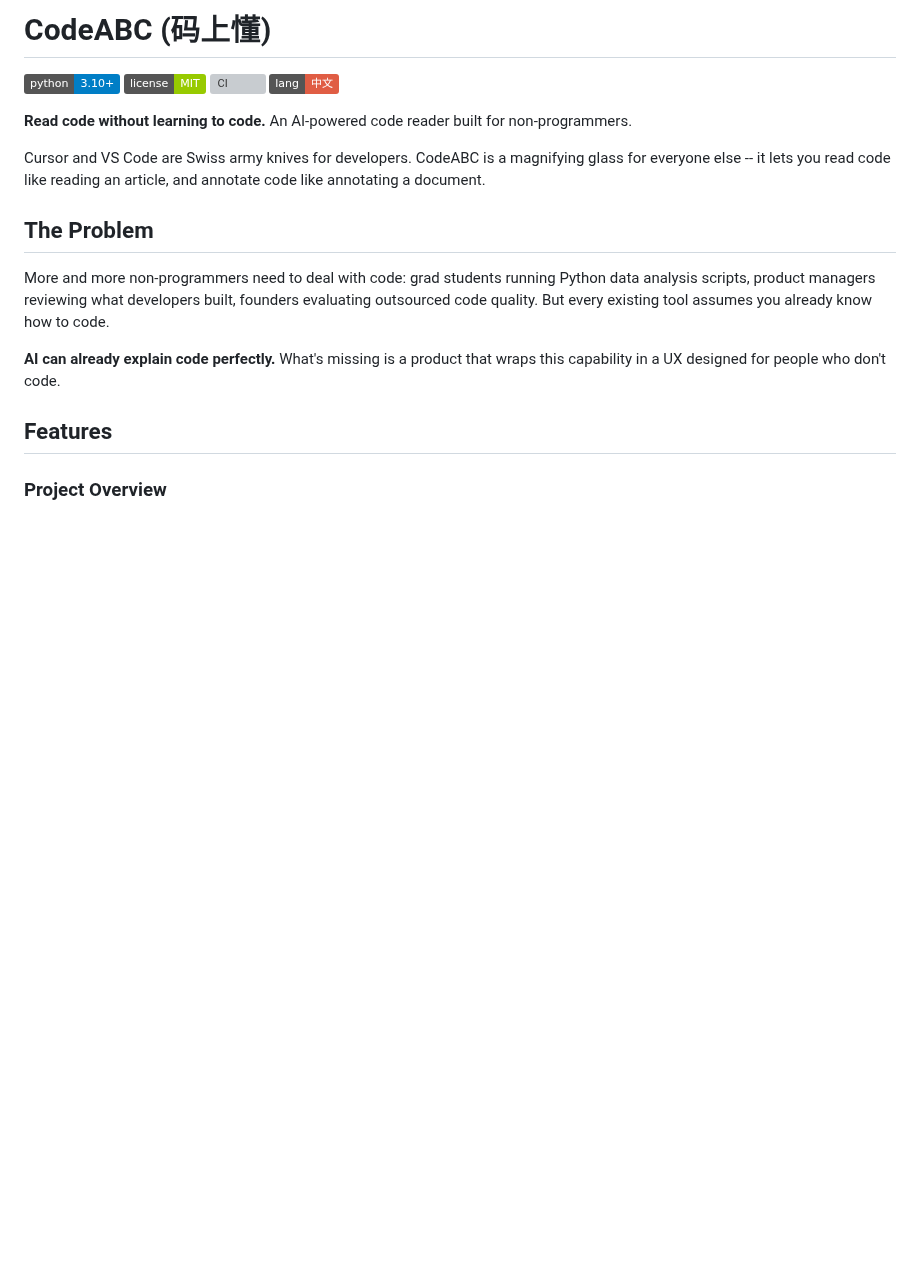
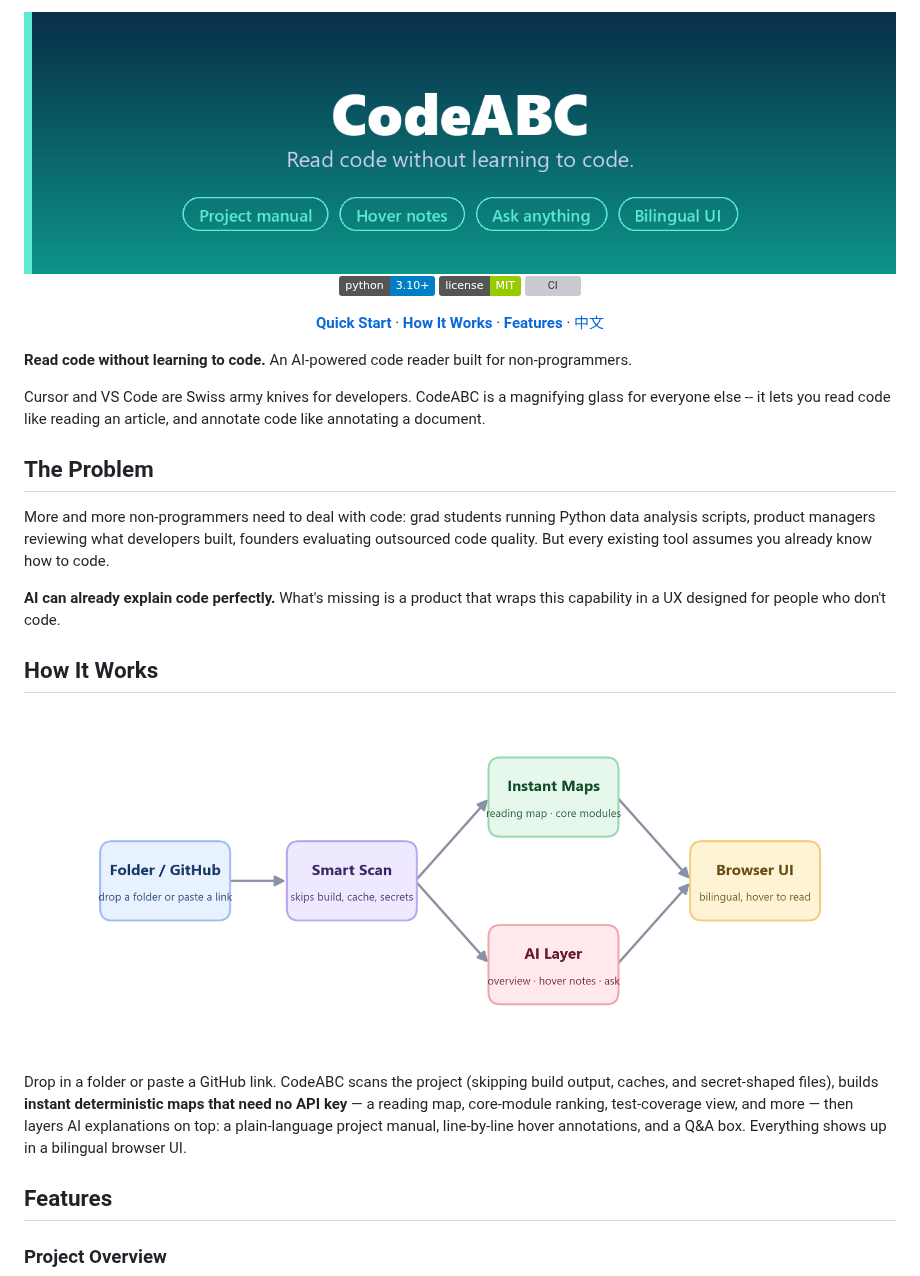
Before and after one commit to he-yufeng/CodeABC, a Markdown page: README.md, the part around the change. GitHub-like rendering; pictures changed too: docs/architecture.png (added), docs/banner.png (added); badges without logos; blank space fills up the shorter version; grey boxes are pictures that could not be loaded.

Commit message:
docs: banner hero + architecture diagram in README

```diff
--- a/README.md
+++ b/README.md
@@ -1,9 +1,14 @@
-# CodeABC (码上懂)
+<div align="center">
+
+<img src="docs/banner.png" alt="CodeABC — read code without learning to code" width="100%">
 
 [![Python](https://img.shields.io/badge/python-3.10+-blue)](https://python.org)
 [![License: MIT](https://img.shields.io/badge/license-MIT-green)](LICENSE)
 [![CI](https://github.com/he-yufeng/CodeABC/actions/workflows/ci.yml/badge.svg)](https://github.com/he-yufeng/CodeABC/actions)
-[![中文](https://img.shields.io/badge/lang-中文-red)](README_CN.md)
+
+[**Quick Start**](#run-it) · [**How It Works**](#how-it-works) · [**Features**](#features) · [中文](README_CN.md)
+
+</div>
 
 **Read code without learning to code.** An AI-powered code reader built for non-programmers.
 
@@ -14,6 +19,12 @@ Cursor and VS Code are Swiss army knives for developers. CodeABC is a magnifying
 More and more non-programmers need to deal with code: grad students running Python data analysis scripts, product managers reviewing what developers built, founders evaluating outsourced code quality. But every existing tool assumes you already know how to code.
 
 **AI can already explain code perfectly.** What's missing is a product that wraps this capability in a UX designed for people who don't code.
+
+## How It Works
+
+![CodeABC architecture](docs/architecture.png)
+
+Drop in a folder or paste a GitHub link. CodeABC scans the project (skipping build output, caches, and secret-shaped files), builds **instant deterministic maps that need no API key** — a reading map, core-module ranking, test-coverage view, and more — then layers AI explanations on top: a plain-language project manual, line-by-line hover annotations, and a Q&A box. Everything shows up in a bilingual browser UI.
 
 ## Features
 
```
